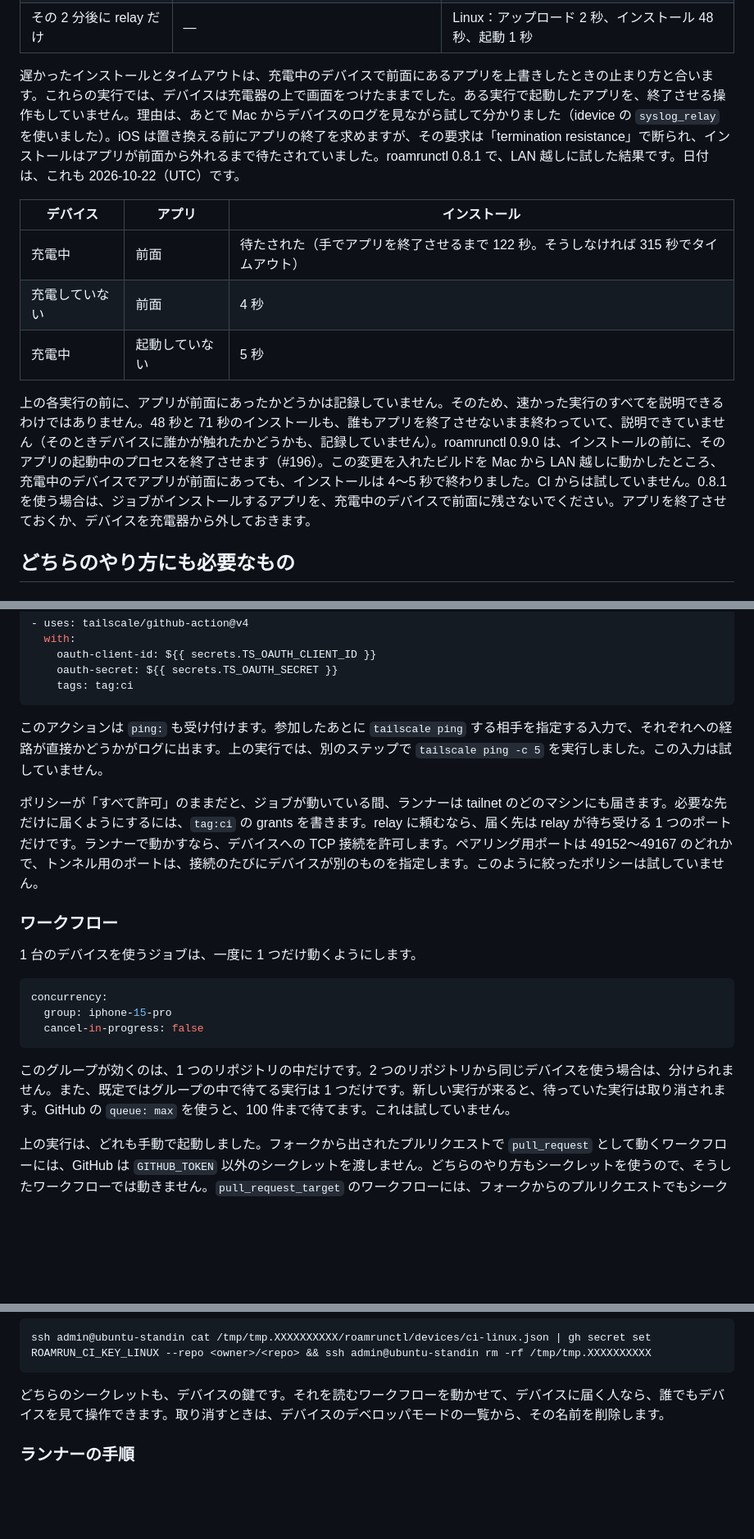
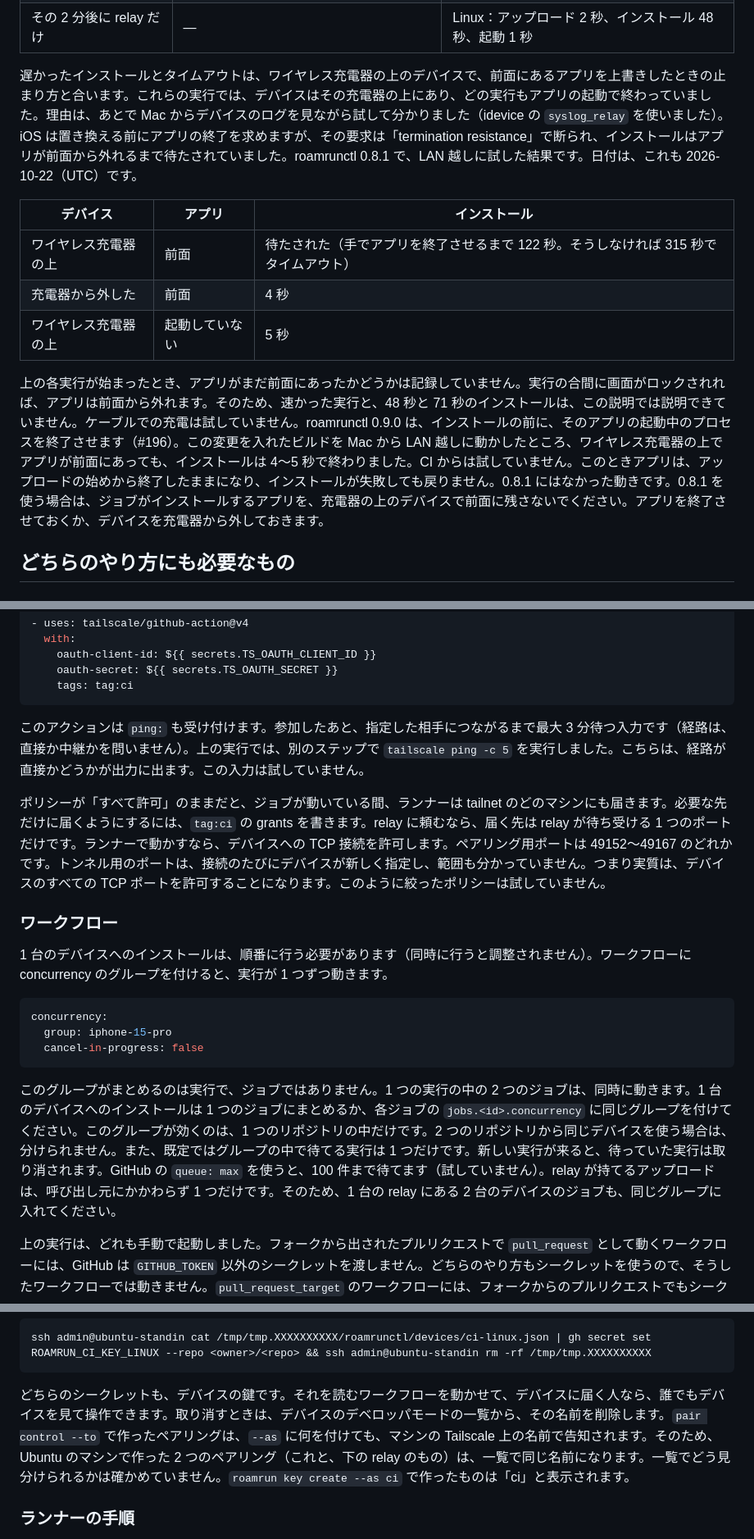
Before and after one commit to mh-mobile/RoamRun, a Markdown page: docs/ci.ja.md, 3 parts joined by grey strips. Shown at 82% size. GitHub-like rendering; blank space fills up the shorter version.

````diff
--- a/docs/ci.ja.md
+++ b/docs/ci.ja.md
@@ -34,15 +36,15 @@ CI からの実行は、どれも 2026-10-22（UTC）です。
 | ランナーだけ | Linux の鍵：インストール 11 秒、起動 3 秒 | — |
 | その 2 分後に relay だけ | — | Linux：アップロード 2 秒、インストール 48 秒、起動 1 秒 |
 
-遅かったインストールとタイムアウトは、充電中のデバイスで前面にあるアプリを上書きしたときの止まり方と合います。これらの実行では、デバイスは充電器の上で画面をつけたままでした。ある実行で起動したアプリを、終了させる操作もしていません。理由は、あとで Mac からデバイスのログを見ながら試して分かりました（idevice の `syslog_relay` を使いました）。iOS は置き換える前にアプリの終了を求めますが、その要求は「termination resistance」で断られ、インストールはアプリが前面から外れるまで待たされていました。roamrunctl 0.8.1 で、LAN 越しに試した結果です。日付は、これも 2026-10-22（UTC）です。
+遅かったインストールとタイムアウトは、ワイヤレス充電器の上のデバイスで、前面にあるアプリを上書きしたときの止まり方と合います。これらの実行では、デバイスはその充電器の上にあり、どの実行もアプリの起動で終わっていました。理由は、あとで Mac からデバイスのログを見ながら試して分かりました（idevice の `syslog_relay` を使いました）。iOS は置き換える前にアプリの終了を求めますが、その要求は「termination resistance」で断られ、インストールはアプリが前面から外れるまで待たされていました。roamrunctl 0.8.1 で、LAN 越しに試した結果です。日付は、これも 2026-10-22（UTC）です。
 
 | デバイス | アプリ | インストール |
 |---|---|---|
-| 充電中 | 前面 | 待たされた（手でアプリを終了させるまで 122 秒。そうしなければ 315 秒でタイムアウト） |
-| 充電していない | 前面 | 4 秒 |
-| 充電中 | 起動していない | 5 秒 |
+| ワイヤレス充電器の上 | 前面 | 待たされた（手でアプリを終了させるまで 122 秒。そうしなければ 315 秒でタイムアウト） |
+| 充電器から外した | 前面 | 4 秒 |
+| ワイヤレス充電器の上 | 起動していない | 5 秒 |
 
-上の各実行の前に、アプリが前面にあったかどうかは記録していません。そのため、速かった実行のすべてを説明できるわけではありません。48 秒と 71 秒のインストールも、誰もアプリを終了させないまま終わっていて、説明できていません（そのときデバイスに誰かが触れたかどうかも、記録していません）。roamrunctl 0.9.0 は、インストールの前に、そのアプリの起動中のプロセスを終了させます（#196）。この変更を入れたビルドを Mac から LAN 越しに動かしたところ、充電中のデバイスでアプリが前面にあっても、インストールは 4〜5 秒で終わりました。CI からは試していません。0.8.1 を使う場合は、ジョブがインストールするアプリを、充電中のデバイスで前面に残さないでください。アプリを終了させておくか、デバイスを充電器から外しておきます。
+上の各実行が始まったとき、アプリがまだ前面にあったかどうかは記録していません。実行の合間に画面がロックされれば、アプリは前面から外れます。そのため、速かった実行と、48 秒と 71 秒のインストールは、この説明では説明できていません。ケーブルでの充電は試していません。roamrunctl 0.9.0 は、インストールの前に、そのアプリの起動中のプロセスを終了させます（#196）。この変更を入れたビルドを Mac から LAN 越しに動かしたところ、ワイヤレス充電器の上でアプリが前面にあっても、インストールは 4〜5 秒で終わりました。CI からは試していません。このときアプリは、アップロードの始めから終了したままになり、インストールが失敗しても戻りません。0.8.1 にはなかった動きです。0.8.1 を使う場合は、ジョブがインストールするアプリを、充電器の上のデバイスで前面に残さないでください。アプリを終了させておくか、デバイスを充電器から外しておきます。
 
 ## どちらのやり方にも必要なもの
 
@@ -69,13 +71,13 @@ CI からの実行は、どれも 2026-10-22（UTC）です。
     tags: tag:ci
 ```
 
-このアクションは `ping:` も受け付けます。参加したあとに `tailscale ping` する相手を指定する入力で、それぞれへの経路が直接かどうかがログに出ます。上の実行では、別のステップで `tailscale ping -c 5` を実行しました。この入力は試していません。
+このアクションは `ping:` も受け付けます。参加したあと、指定した相手につながるまで最大 3 分待つ入力です（経路は、直接か中継かを問いません）。上の実行では、別のステップで `tailscale ping -c 5` を実行しました。こちらは、経路が直接かどうかが出力に出ます。この入力は試していません。
 
-ポリシーが「すべて許可」のままだと、ジョブが動いている間、ランナーは tailnet のどのマシンにも届きます。必要な先だけに届くようにするには、`tag:ci` の grants を書きます。relay に頼むなら、届く先は relay が待ち受ける 1 つのポートだけです。ランナーで動かすなら、デバイスへの TCP 接続を許可します。ペアリング用ポートは 49152〜49167 のどれかで、トンネル用のポートは、接続のたびにデバイスが別のものを指定します。このように絞ったポリシーは試していません。
+ポリシーが「すべて許可」のままだと、ジョブが動いている間、ランナーは tailnet のどのマシンにも届きます。必要な先だけに届くようにするには、`tag:ci` の grants を書きます。relay に頼むなら、届く先は relay が待ち受ける 1 つのポートだけです。ランナーで動かすなら、デバイスへの TCP 接続を許可します。ペアリング用ポートは 49152〜49167 のどれかです。トンネル用のポートは、接続のたびにデバイスが新しく指定し、範囲も分かっていません。つまり実質は、デバイスのすべての TCP ポートを許可することになります。このように絞ったポリシーは試していません。
 
 ### ワークフロー
 
-1 台のデバイスを使うジョブは、一度に 1 つだけ動くようにします。
+1 台のデバイスへのインストールは、順番に行う必要があります（同時に行うと調整されません）。ワークフローに concurrency のグループを付けると、実行が 1 つずつ動きます。
 
 ```yaml
 concurrency:
@@ -83,7 +85,7 @@ concurrency:
   cancel-in-progress: false
 ```
 
-このグループが効くのは、1 つのリポジトリの中だけです。2 つのリポジトリから同じデバイスを使う場合は、分けられません。また、既定ではグループの中で待てる実行は 1 つだけです。新しい実行が来ると、待っていた実行は取り消されます。GitHub の `queue: max` を使うと、100 件まで待てます。これは試していません。
+このグループがまとめるのは実行で、ジョブではありません。1 つの実行の中の 2 つのジョブは、同時に動きます。1 台のデバイスへのインストールは 1 つのジョブにまとめるか、各ジョブの `jobs.<id>.concurrency` に同じグループを付けてください。このグループが効くのは、1 つのリポジトリの中だけです。2 つのリポジトリから同じデバイスを使う場合は、分けられません。また、既定ではグループの中で待てる実行は 1 つだけです。新しい実行が来ると、待っていた実行は取り消されます。GitHub の `queue: max` を使うと、100 件まで待てます（試していません）。relay が持てるアップロードは、呼び出し元にかかわらず 1 つだけです。そのため、1 台の relay にある 2 台のデバイスのジョブも、同じグループに入れてください。
 
 上の実行は、どれも手動で起動しました。フォークから出されたプルリクエストで `pull_request` として動くワークフローには、GitHub は `GITHUB_TOKEN` 以外のシークレットを渡しません。どちらのやり方もシークレットを使うので、そうしたワークフローでは動きません。`pull_request_target` のワークフローには、フォークからのプルリクエストでもシークレットが渡ります。そこでは、これらのシークレットを使わないでください。
 
@@ -115,7 +117,7 @@ export XDG_CONFIG_HOME=$(mktemp -d) && echo "$XDG_CONFIG_HOME" && roamrunctl pai
 ssh admin@ubuntu-standin cat /tmp/tmp.XXXXXXXXXX/roamrunctl/devices/ci-linux.json | gh secret set ROAMRUN_CI_KEY_LINUX --repo <owner>/<repo> && ssh admin@ubuntu-standin rm -rf /tmp/tmp.XXXXXXXXXX
 ```
 
-どちらのシークレットも、デバイスの鍵です。それを読むワークフローを動かせて、デバイスに届く人なら、誰でもデバイスを見て操作できます。取り消すときは、デバイスのデベロッパモードの一覧から、その名前を削除します。
+どちらのシークレットも、デバイスの鍵です。それを読むワークフローを動かせて、デバイスに届く人なら、誰でもデバイスを見て操作できます。取り消すときは、デバイスのデベロッパモードの一覧から、その名前を削除します。`pair control --to` で作ったペアリングは、`--as` に何を付けても、マシンの Tailscale 上の名前で告知されます。そのため、Ubuntu のマシンで作った 2 つのペアリング（これと、下の relay のもの）は、一覧で同じ名前になります。一覧でどう見分けられるかは確かめていません。`roamrun key create --as ci` で作ったものは「ci」と表示されます。
 
 ### ランナーの手順
 
````
Also changed, not shown: other parts of docs/ci.ja.md (+10 -8 lines), docs/ci.md (+57 -38 lines).
